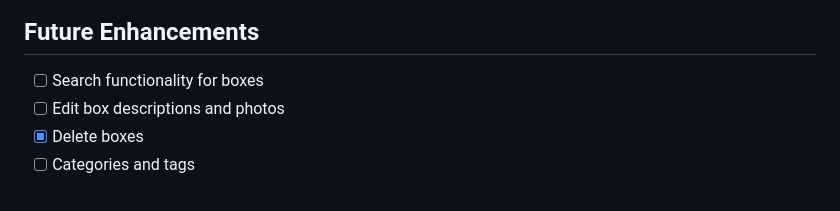
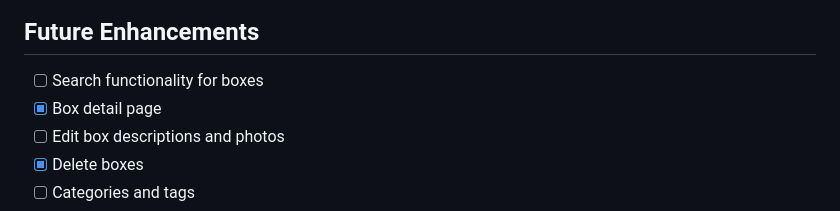
Before and after one commit to cleytonshelton/ASE_456_Individual_Project, a Markdown page: README.md, the part around the change. GitHub-like rendering.

```diff
--- a/README.md
+++ b/README.md
@@ -129,6 +129,7 @@ lib/
 ## Future Enhancements
 
 - [ ] Search functionality for boxes
+- [x] Box detail page
 - [ ] Edit box descriptions and photos
 - [x] Delete boxes
 - [ ] Categories and tags
```
